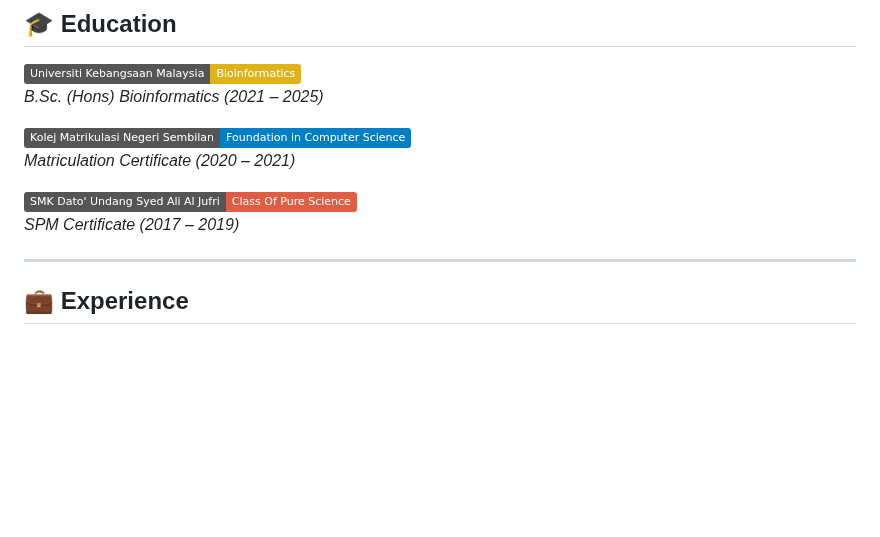
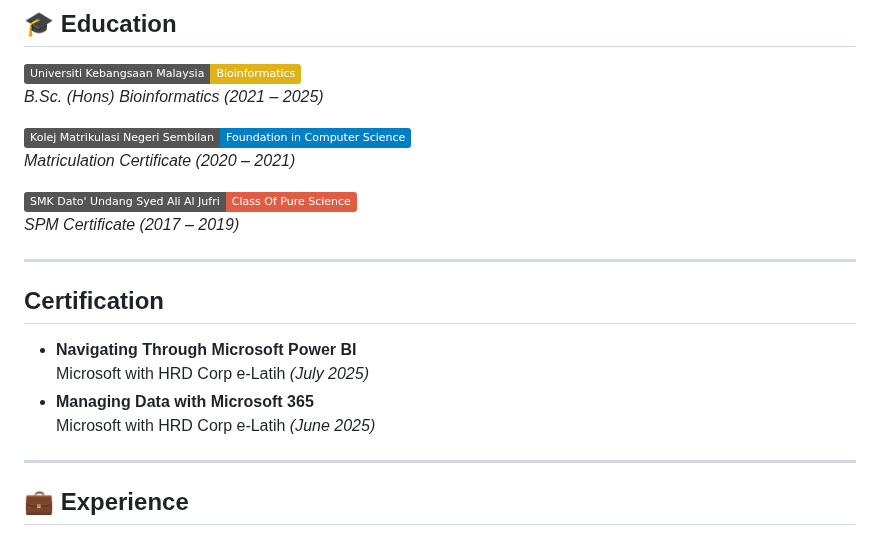
Before and after one commit to aniq-khairani/aniq-khairani, a Markdown page: README.md, the part around the change. Rendered like a GitHub page; badges without logos; blank space fills up the shorter version.

```diff
--- a/README.md
+++ b/README.md
@@ -12,6 +12,15 @@ This is my personal portfolio showcasing projects in data analysis and dashboard
 
 ![SMK DUSAJ](https://img.shields.io/badge/SMK%20Dato'%20Undang%20Syed%20Ali%20Al%20Jufri-Class%20Of%20Pure%20Science-red)
 *SPM Certificate (2017 – 2019)*
+
+---
+## Certification
+
+- **Navigating Through Microsoft Power BI**
+Microsoft with HRD Corp e-Latih *(July 2025)*
+- **Managing Data with Microsoft 365**
+Microsoft with HRD Corp e-Latih *(June 2025)*
+
 
 ---
 
```
